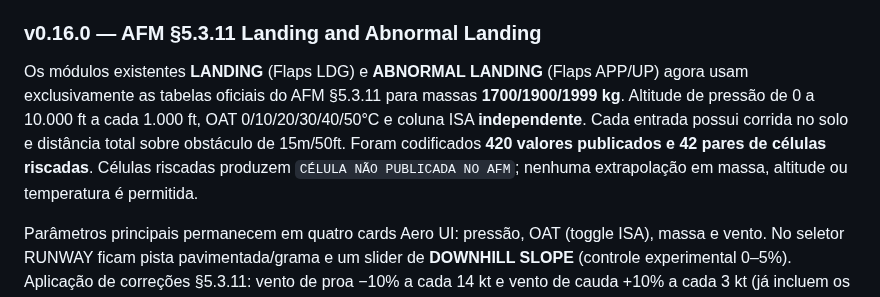
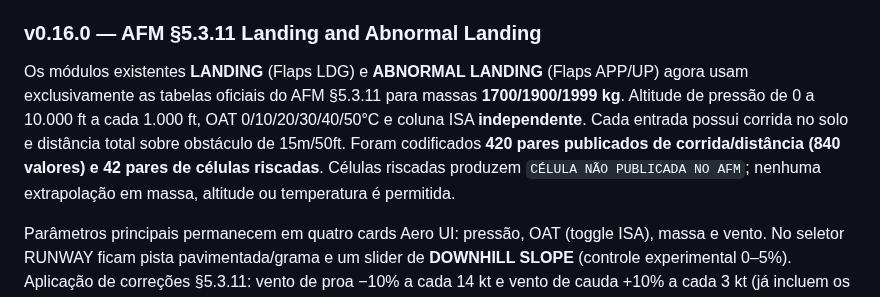
Before and after one commit to alanmfernandess/starship, a Markdown page: da42/README.md, the part around the change. GitHub-like rendering.

Commit message:
Clarify AFM Landing coverage: 420 pairs / 840 exact published numeric distances

```diff
--- a/da42/README.md
+++ b/da42/README.md
@@ -232,7 +232,7 @@ Testes automatizados: `validate_cruise_performance.cjs` para as 180 células, po
 
 ### v0.16.0 — AFM §5.3.11 Landing and Abnormal Landing
 
-Os módulos existentes **LANDING** (Flaps LDG) e **ABNORMAL LANDING** (Flaps APP/UP) agora usam exclusivamente as tabelas oficiais do AFM §5.3.11 para massas **1700/1900/1999 kg**. Altitude de pressão de 0 a 10.000 ft a cada 1.000 ft, OAT 0/10/20/30/40/50°C e coluna ISA **independente**. Cada entrada possui corrida no solo e distância total sobre obstáculo de 15m/50ft. Foram codificados **420 valores publicados e 42 pares de células riscadas**. Células riscadas produzem `CÉLULA NÃO PUBLICADA NO AFM`; nenhuma extrapolação em massa, altitude ou temperatura é permitida.
+Os módulos existentes **LANDING** (Flaps LDG) e **ABNORMAL LANDING** (Flaps APP/UP) agora usam exclusivamente as tabelas oficiais do AFM §5.3.11 para massas **1700/1900/1999 kg**. Altitude de pressão de 0 a 10.000 ft a cada 1.000 ft, OAT 0/10/20/30/40/50°C e coluna ISA **independente**. Cada entrada possui corrida no solo e distância total sobre obstáculo de 15m/50ft. Foram codificados **420 pares publicados de corrida/distância (840 valores) e 42 pares de células riscadas**. Células riscadas produzem `CÉLULA NÃO PUBLICADA NO AFM`; nenhuma extrapolação em massa, altitude ou temperatura é permitida.
 
 Parâmetros principais permanecem em quatro cards Aero UI: pressão, OAT (toggle ISA), massa e vento. No seletor RUNWAY ficam pista pavimentada/grama e um slider de **DOWNHILL SLOPE** (controle experimental 0–5%). Aplicação de correções §5.3.11: vento de proa −10% a cada 14 kt e vento de cauda +10% a cada 3 kt (já incluem os ajustes dos componentes 50%/150%); pista pavimentada molhada +15% na distância; grama seca 5cm +10% na corrida, grama 5–10cm +15% na corrida, grama >10cm pelo menos +25% na corrida; grama molhada ou pista macia +10% na corrida; declive +9% na corrida para cada 1%. Os ajustes sobre a corrida são também acrescentados à distância sobre obstáculo. Combinações usam soma de percentuais sobre a corrida base, sem reaplicar componente do vento. **ATENÇÃO:** fatores são típicos, superfície molhada/macia pode exceder estas distâncias e a faixa >10cm é apenas um valor mínimo, não uma previsão precisa. Não é permitida combinação de solo macio com pavimento.
 
```
